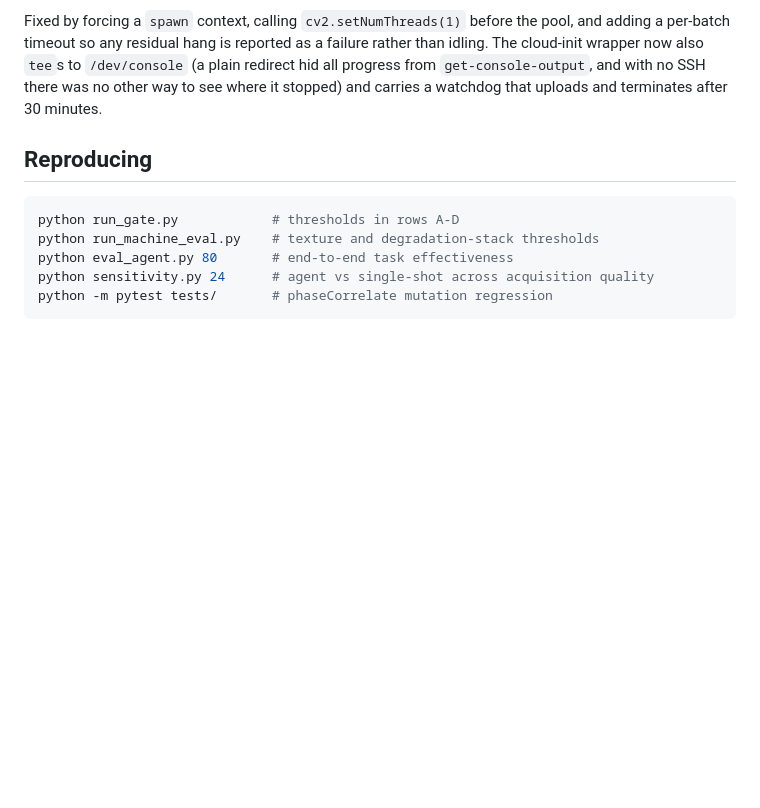
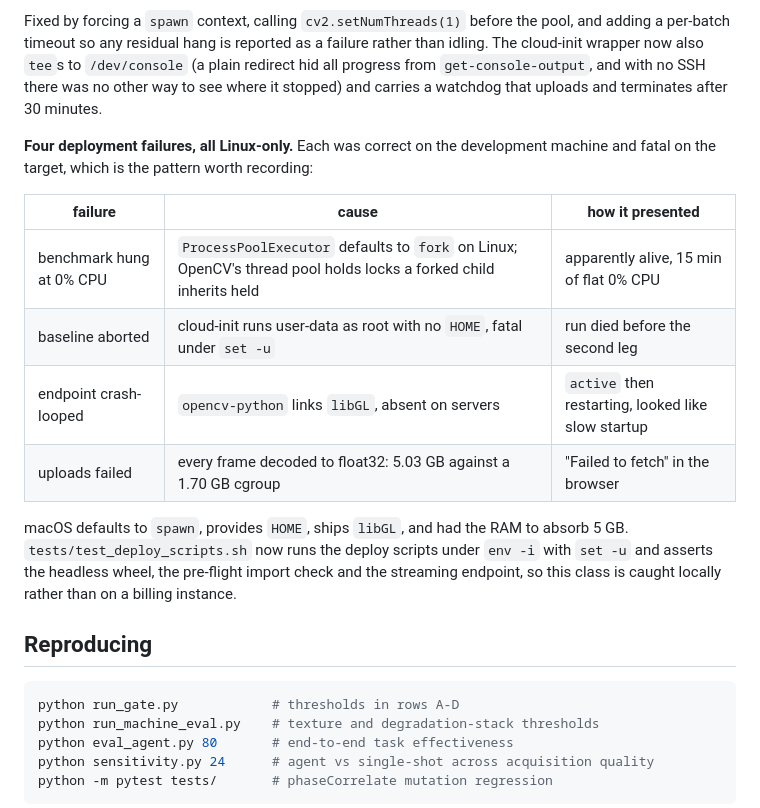
Before and after one commit to TusharTechs/tremorcv, a Markdown page: docs/THRESHOLDS.md, the part around the change. GitHub-like rendering; blank space fills up the shorter version.

````diff
--- a/docs/THRESHOLDS.md
+++ b/docs/THRESHOLDS.md
@@ -207,6 +207,21 @@ redirect hid all progress from `get-console-output`, and with no SSH there was n
 other way to see where it stopped) and carries a watchdog that uploads and terminates
 after 30 minutes.
 
+**Four deployment failures, all Linux-only.** Each was correct on the development
+machine and fatal on the target, which is the pattern worth recording:
+
+| failure | cause | how it presented |
+|---|---|---|
+| benchmark hung at 0% CPU | `ProcessPoolExecutor` defaults to `fork` on Linux; OpenCV's thread pool holds locks a forked child inherits held | apparently alive, 15 min of flat 0% CPU |
+| baseline aborted | cloud-init runs user-data as root with no `HOME`, fatal under `set -u` | run died before the second leg |
+| endpoint crash-looped | `opencv-python` links `libGL`, absent on servers | `active` then restarting, looked like slow startup |
+| uploads failed | every frame decoded to float32: 5.03 GB against a 1.70 GB cgroup | "Failed to fetch" in the browser |
+
+macOS defaults to `spawn`, provides `HOME`, ships `libGL`, and had the RAM to absorb
+5 GB. `tests/test_deploy_scripts.sh` now runs the deploy scripts under `env -i` with
+`set -u` and asserts the headless wheel, the pre-flight import check and the streaming
+endpoint, so this class is caught locally rather than on a billing instance.
+
 ## Reproducing
 
 ```bash
````
Also changed, not shown: REPORT.md (+39 -7 lines).
